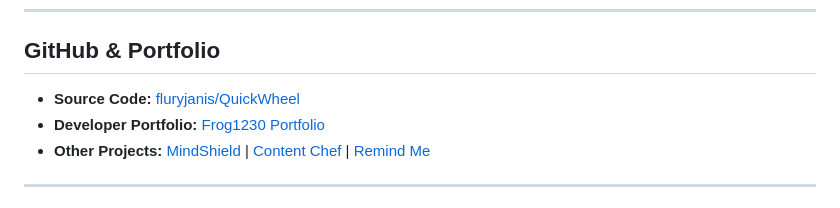
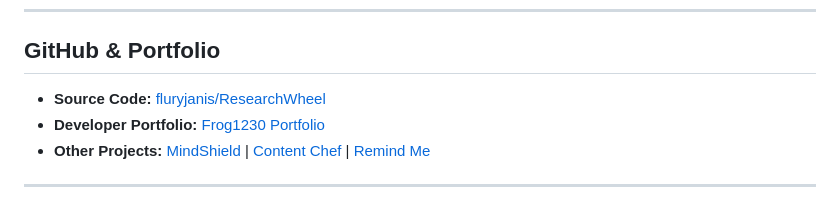
Before and after one commit to fluryjanis/QuickWheel, a Markdown page: README.md, the part around the change. GitHub-like rendering.

Commit message:
Fix source code link in README.md

```diff
--- a/README.md
+++ b/README.md
@@ -59,7 +59,7 @@ Transform your research speed with **Research Wheel** an 8-action, single-ring r
 
 ## GitHub & Portfolio
 
-* **Source Code:** [fluryjanis/QuickWheel](https://github.com/fluryjanis/ResearchWheel)
+* **Source Code:** [fluryjanis/ResearchWheel](https://github.com/fluryjanis/ResearchWheel)
 * **Developer Portfolio:** [Frog1230 Portfolio](https://fluryjanis.github.io/frog1230.github.io/)
 * **Other Projects:** [MindShield](https://frog1230.itch.io/mind-shield) | [Content Chef](https://frog1230.itch.io/content-chef) | [Remind Me](https://frog1230.itch.io/remind-me)
 
```
